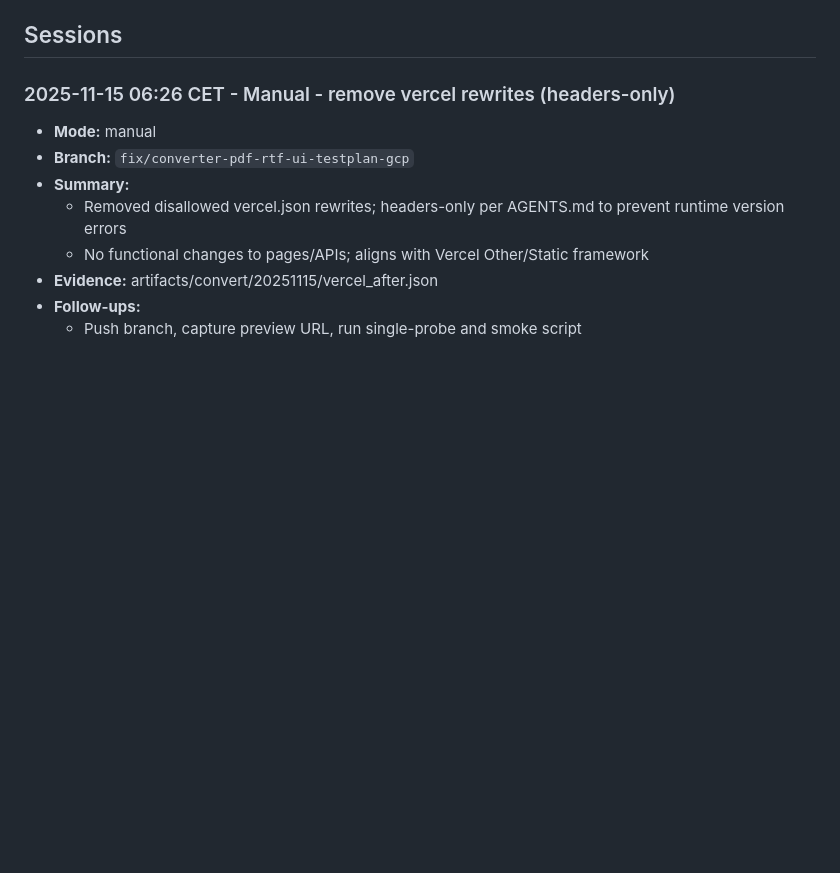
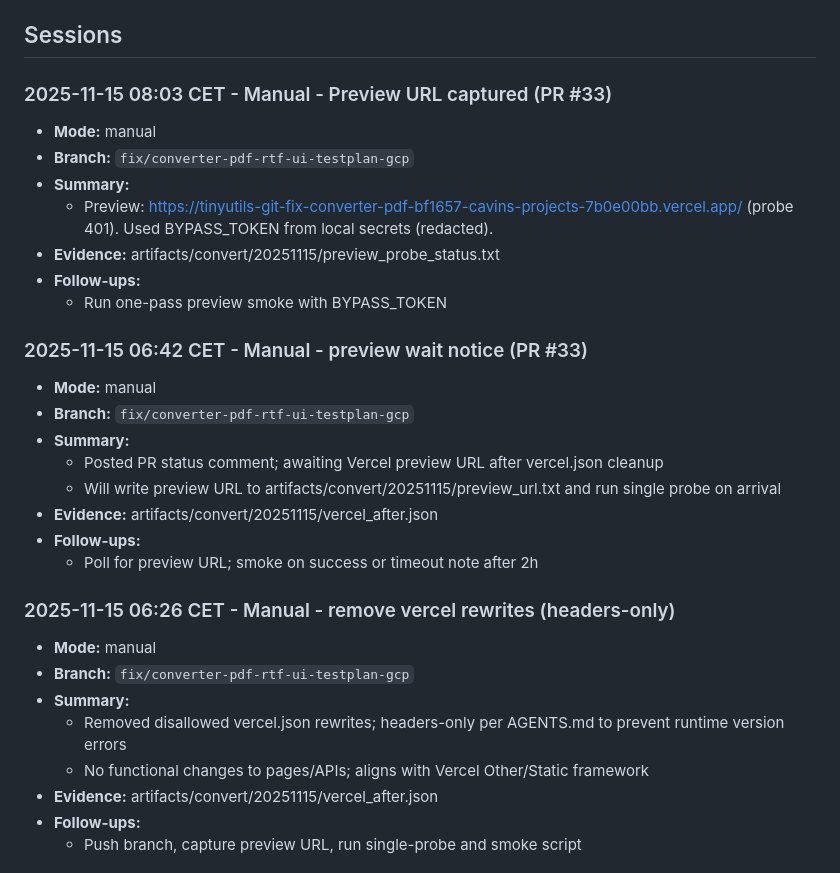
Before and after one commit to NicheToolsCavin/tinyutils, a Markdown page: docs/AGENT_RUN_LOG.md, the part around the change. GitHub-like rendering; blank space fills up the shorter version.

Commit message:
docs(run): record preview URL + probe status for PR #33

```diff
--- a/docs/AGENT_RUN_LOG.md
+++ b/docs/AGENT_RUN_LOG.md
@@ -215,6 +215,25 @@ Running log for agent-led work so freezes or mid-run swaps never erase context.
 - **Helper script:** Use `python scripts/log_run_entry.py --help` to append entries without manual editing.
 
 ## Sessions
+
+### 2025-11-15 08:03 CET - Manual - Preview URL captured (PR #33)
+- **Mode:** manual
+- **Branch:** `fix/converter-pdf-rtf-ui-testplan-gcp`
+- **Summary:**
+  - Preview: https://tinyutils-git-fix-converter-pdf-bf1657-cavins-projects-7b0e00bb.vercel.app/ (probe 401). Used BYPASS_TOKEN from local secrets (redacted).
+- **Evidence:** artifacts/convert/20251115/preview_probe_status.txt
+- **Follow-ups:**
+  - Run one-pass preview smoke with BYPASS_TOKEN
+
+### 2025-11-15 06:42 CET - Manual - preview wait notice (PR #33)
+- **Mode:** manual
+- **Branch:** `fix/converter-pdf-rtf-ui-testplan-gcp`
+- **Summary:**
+  - Posted PR status comment; awaiting Vercel preview URL after vercel.json cleanup
+  - Will write preview URL to artifacts/convert/20251115/preview_url.txt and run single probe on arrival
+- **Evidence:** artifacts/convert/20251115/vercel_after.json
+- **Follow-ups:**
+  - Poll for preview URL; smoke on success or timeout note after 2h
 
 ### 2025-11-15 06:26 CET - Manual - remove vercel rewrites (headers-only)
 - **Mode:** manual
```
